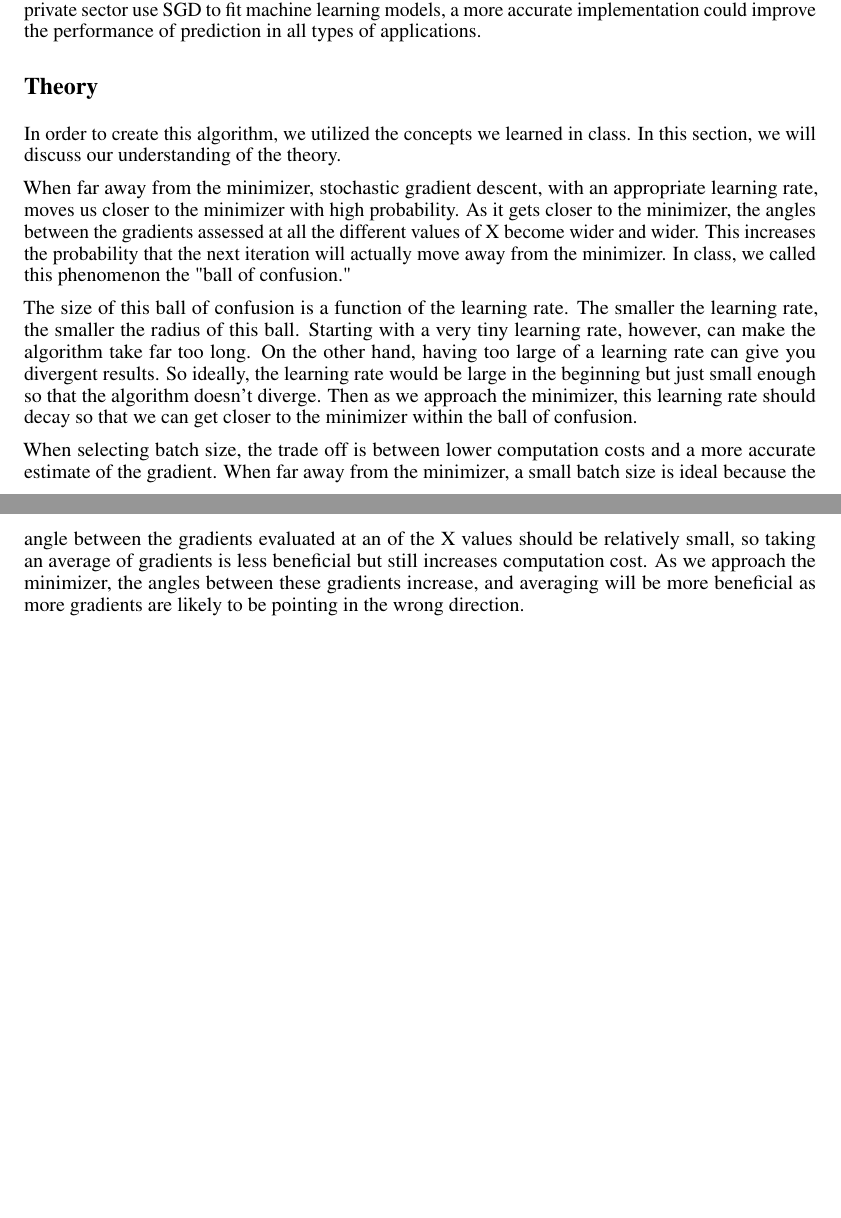
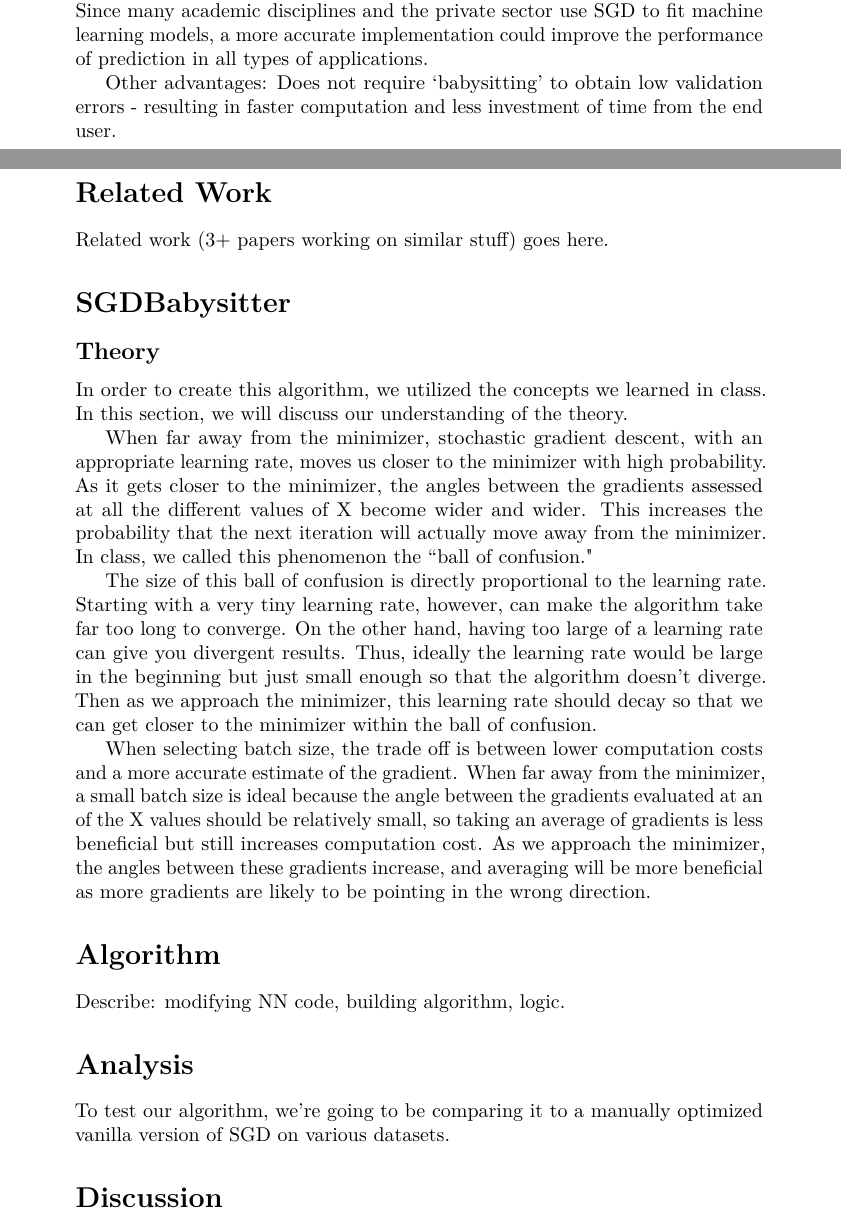
Before and after one commit to JayCata/SGDBabysitter.jl, a LaTeX paper (doc/Project Write Up.tex): two parts of pages 1 and 2 of 2, joined at a grey line, cut so that both start at the same text, the shorter picture padded with empty space. The pictures show the PDF file doc/Project Write Up.pdf that the author committed with the source.

Commit message:
Report update

```diff
--- a/doc/Project Write Up.tex
+++ b/doc/Project Write Up.tex
@@ -65,18 +49,31 @@
+ \maketitle
 
-\maketitle
-
-\begin{abstract}
-  We created a stochastic gradient descent algorithm that dynamically adjusts learning rate and batch size. To make decisions, the algorithm considers the change in validation error over time and the angle between gradients.  We're hoping to exploit our knowledge of the behavior of stochastic gradient descent in order to create an implementation that attains lower validation errors. We consider our algorithm a success if it can attain a lower validation error than the best constant learning rate or learning rates determined by a predetermined series of numbers (e.g. $\frac{1}{t}$ or $\frac{1}{\sqrt{t}}$).  In order to test our algorithm, we use it to fit a basic neural network to various real and generated datasets.
+ \begin{abstract}
+ 	We created a stochastic gradient descent algorithm that dynamically adjusts learning rate and batch size. To make decisions, the algorithm considers the change in validation error over time and the angle between gradients. We're hoping to exploit our knowledge of the behavior of stochastic gradient descent in order to create an implementation that attains lower validation errors. We consider our algorithm a success if it can attain a lower validation error than the best constant learning rate or learning rates determined by a predetermined series of numbers (e.g. $\frac{1}{t}$ or $\frac{1}{\sqrt{t}}$). In order to test our algorithm, we use it to fit a basic neural network to various real and generated datasets.
 \end{abstract}
 
-\section*{Introduction}
-As we learned in class, Stochastic Gradient Descent (SGD) is a popular optimization algorithm in Machine Learning that allows for fitting various machine learning models to massive datasets. It can be used to fit logistic regression, ordinary least squares, neural networks, and more. While SGD is less computationally costly than gradient descent, it demonstrates unsavory behavior due to the fact that it assesses the gradient using a random subsample of the data. We constructed our own unique implementation that accounts for this strange behavior in the hopes of improving the performance of models that are fit using SGD.
+\section*{Introduction} As we learned in class, Stochastic Gradient Descent (SGD) is a popular optimization algorithm in Machine Learning that allows for fitting various machine learning models to massive datasets. It can be used to fit logistic regression, ordinary least squares, neural networks, and more. While SGD is less computationally costly than gradient descent, it demonstrates unsavory behavior due to the fact that it assesses the gradient using a random subsample of the data. We constructed our own unique implementation that accounts for this strange behavior in the hopes of improving the performance of models that are fit using SGD.
 \par Making a more accurate implementation of stochastic gradient descent is important because it could be used to fit more accurate machine learning models. Since many academic disciplines and the private sector use SGD to fit machine learning models, a more accurate implementation could improve the performance of prediction in all types of applications.
+\par Other advantages: Does not require `babysitting' to obtain low validation errors - resulting in faster computation and less investment of time from the end user.
 
-\section*{Theory}
+\section*{Related Work}
+Related work (3+ papers working on similar stuff) goes here.
+
+\section*{SGDBabysitter}
+
+\subsection*{Theory}
 \par In order to create this algorithm, we utilized the concepts we learned in class. In this section, we will discuss our understanding of the theory.
-\par When far away from the minimizer, stochastic gradient descent, with an appropriate learning rate, moves us closer to the minimizer with high probability. As it gets closer to the minimizer, the angles between the gradients assessed at all the different values of X become wider and wider. This increases the probability that the next iteration will actually move away from the minimizer. In class, we called this phenomenon the "ball of confusion."
-\par The size of this ball of confusion is a function of the learning rate. The smaller the learning rate, the smaller the radius of this ball. Starting with a very tiny learning rate, however, can make the algorithm take far too long. On the other hand, having too large of a learning rate can give you divergent results. So ideally, the learning rate would be large in the beginning but just small enough so that the algorithm doesn't diverge. Then as we approach the minimizer, this learning rate should decay so that we can get closer to the minimizer within the ball of confusion.
+\par When far away from the minimizer, stochastic gradient descent, with an appropriate learning rate, moves us closer to the minimizer with high probability. As it gets closer to the minimizer, the angles between the gradients assessed at all the different values of X become wider and wider. This increases the probability that the next iteration will actually move away from the minimizer. In class, we called this phenomenon the ``ball of confusion."
+\par The size of this ball of confusion is directly proportional to the learning rate. Starting with a very tiny learning rate, however, can make the algorithm take far too long to converge. On the other hand, having too large of a learning rate can give you divergent results. Thus, ideally the learning rate would be large in the beginning but just small enough so that the algorithm doesn't diverge. Then as we approach the minimizer, this learning rate should decay so that we can get closer to the minimizer within the ball of confusion.
 \par When selecting batch size, the trade off is between lower computation costs and a more accurate estimate of the gradient. When far away from the minimizer, a small batch size is ideal because the angle between the gradients evaluated at an of the X values should be relatively small, so taking an average of gradients is less beneficial but still increases computation cost. As we approach the minimizer, the angles between these gradients increase, and averaging will be more beneficial as more gradients are likely to be pointing in the wrong direction.
 
+\section*{Algorithm}
+Describe: modifying NN code, building algorithm, logic.
+
+\section*{Analysis}
+
+To test our algorithm, we're going to be comparing it to a manually optimized vanilla version of SGD on various datasets.
+
+\section*{Discussion}
+
 \end{document}
```
Also changed, not shown: doc/Project Write Up.pdf, doc/Project Write Up.tex (56 more changed lines).
